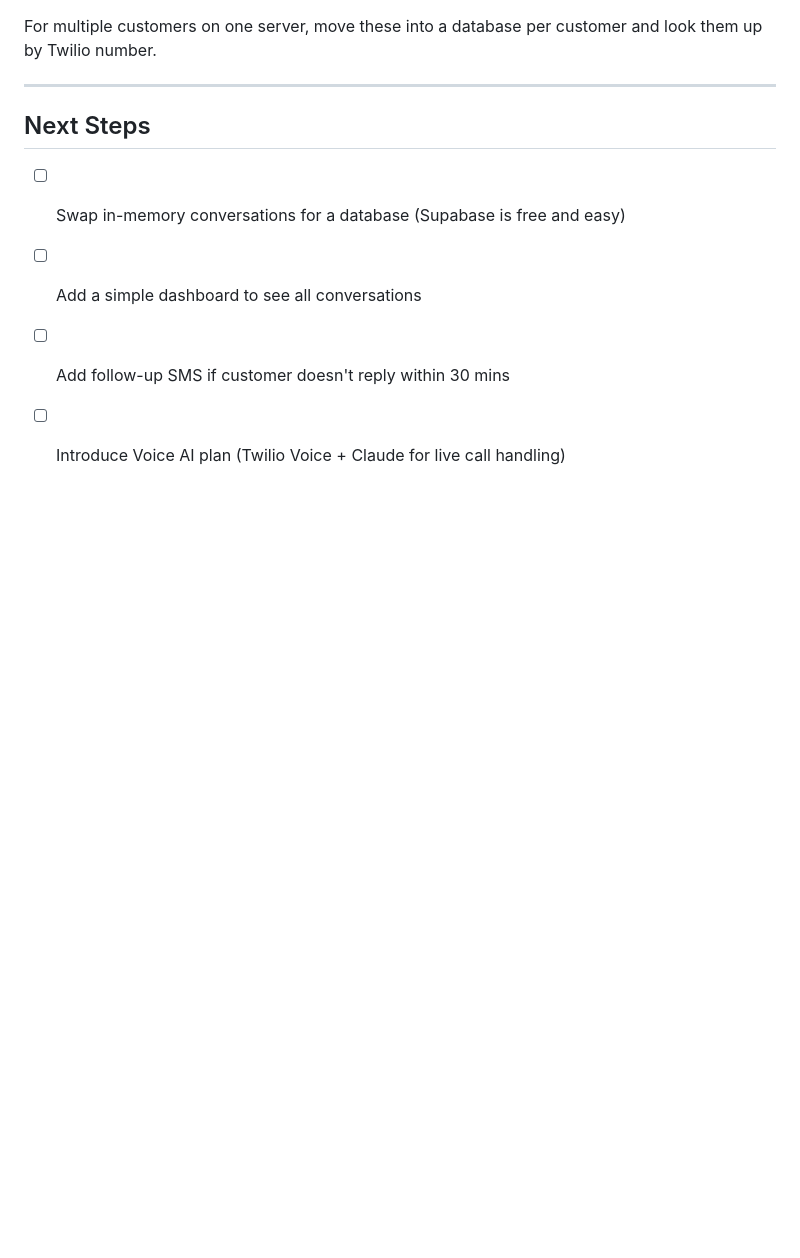
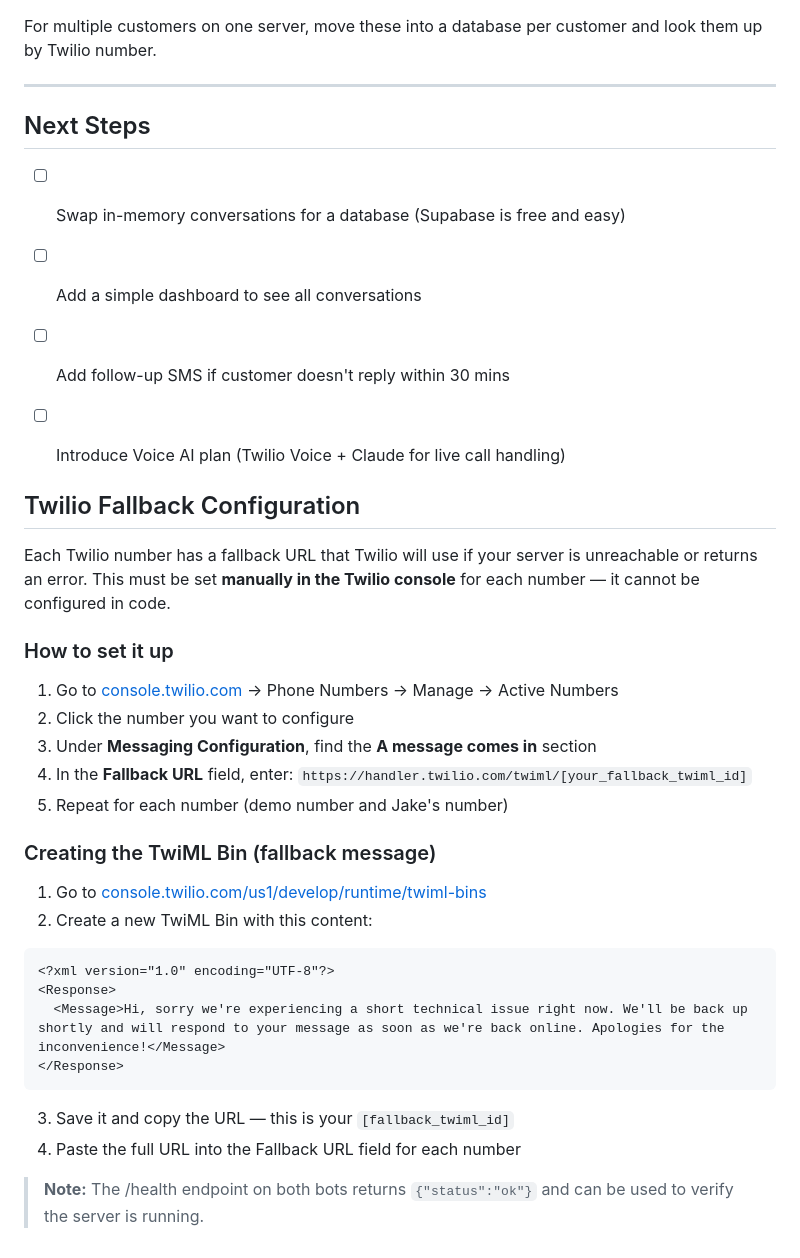
Before and after one commit to jyluxton65-bit/receptionist-ai, a Markdown page: README.md, the part around the change. GitHub-like rendering; blank space fills up the shorter version.

Commit message:
docs: add Twilio fallback URL setup instructions to README

````diff
--- a/README.md
+++ b/README.md
@@ -116,3 +116,32 @@ For multiple customers on one server, move these into a database per customer an
 - [ ] Add a simple dashboard to see all conversations
 - [ ] Add follow-up SMS if customer doesn't reply within 30 mins
 - [ ] Introduce Voice AI plan (Twilio Voice + Claude for live call handling)
+
+
+## Twilio Fallback Configuration
+
+Each Twilio number has a fallback URL that Twilio will use if your server is unreachable or returns an error. This must be set **manually in the Twilio console** for each number — it cannot be configured in code.
+
+### How to set it up
+
+1. Go to [console.twilio.com](https://console.twilio.com) → Phone Numbers → Manage → Active Numbers
+2. Click the number you want to configure
+3. Under **Messaging Configuration**, find the **A message comes in** section
+4. In the **Fallback URL** field, enter:
+   `https://handler.twilio.com/twiml/[your_fallback_twiml_id]`
+5. Repeat for each number (demo number and Jake's number)
+
+### Creating the TwiML Bin (fallback message)
+
+1. Go to [console.twilio.com/us1/develop/runtime/twiml-bins](https://console.twilio.com/us1/develop/runtime/twiml-bins)
+2. Create a new TwiML Bin with this content:
+```xml
+<?xml version="1.0" encoding="UTF-8"?>
+<Response>
+  <Message>Hi, sorry we're experiencing a short technical issue right now. We'll be back up shortly and will respond to your message as soon as we're back online. Apologies for the inconvenience!</Message>
+</Response>
+```
+3. Save it and copy the URL — this is your `[fallback_twiml_id]`
+4. Paste the full URL into the Fallback URL field for each number
+
+> **Note:** The /health endpoint on both bots returns `{"status":"ok"}` and can be used to verify the server is running.
````
